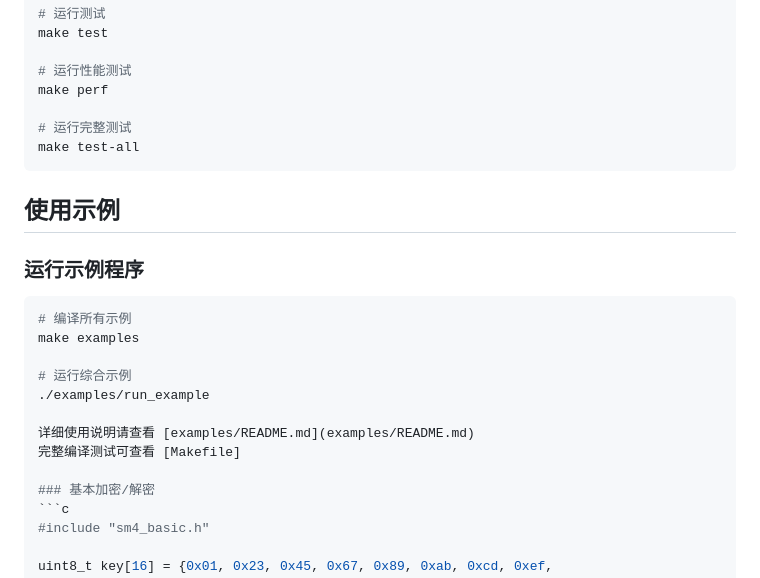
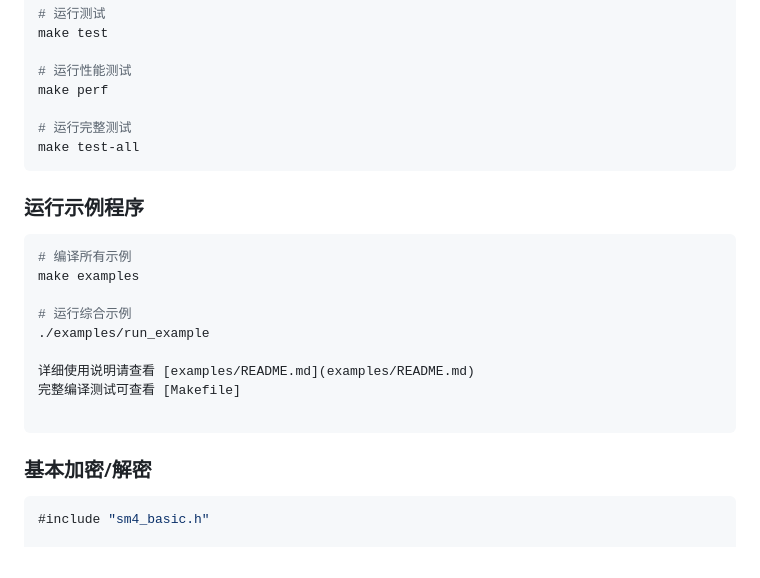
Before and after one commit to PatrickLeibni/crypto, a Markdown page: Project1/README.md, the part around the change. GitHub-like rendering.

````diff
--- a/Project1/README.md
+++ b/Project1/README.md
@@ -59,8 +59,6 @@ make perf
 make test-all
 ```
 
-## 使用示例
-
 ### 运行示例程序
 ```bash
 # 编译所有示例
@@ -72,6 +70,7 @@ make examples
 详细使用说明请查看 [examples/README.md](examples/README.md)
 完整编译测试可查看 [Makefile]
 
+```
 ### 基本加密/解密
 ```c
 #include "sm4_basic.h"
````
